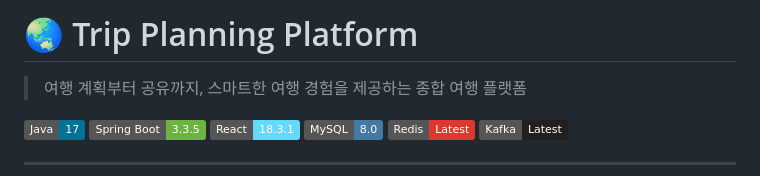
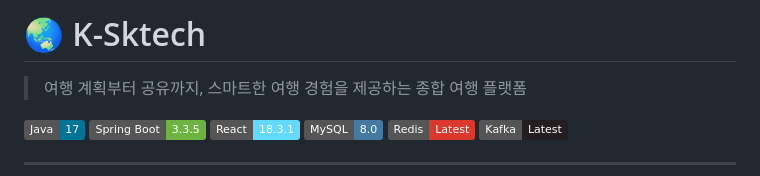
Before and after one commit to backendVirtuoso/K-Sketch, a Markdown page: README.md, the part around the change. Rendered like a GitHub page; badges without logos.

Commit message:
Change project name to K-Sktech
Updated project name and description in README.

```diff
--- a/README.md
+++ b/README.md
@@ -1,4 +1,4 @@
-# 🌏 Trip Planning Platform
+# 🌏 K-Sktech
 
 > 여행 계획부터 공유까지, 스마트한 여행 경험을 제공하는 종합 여행 플랫폼
 
```
